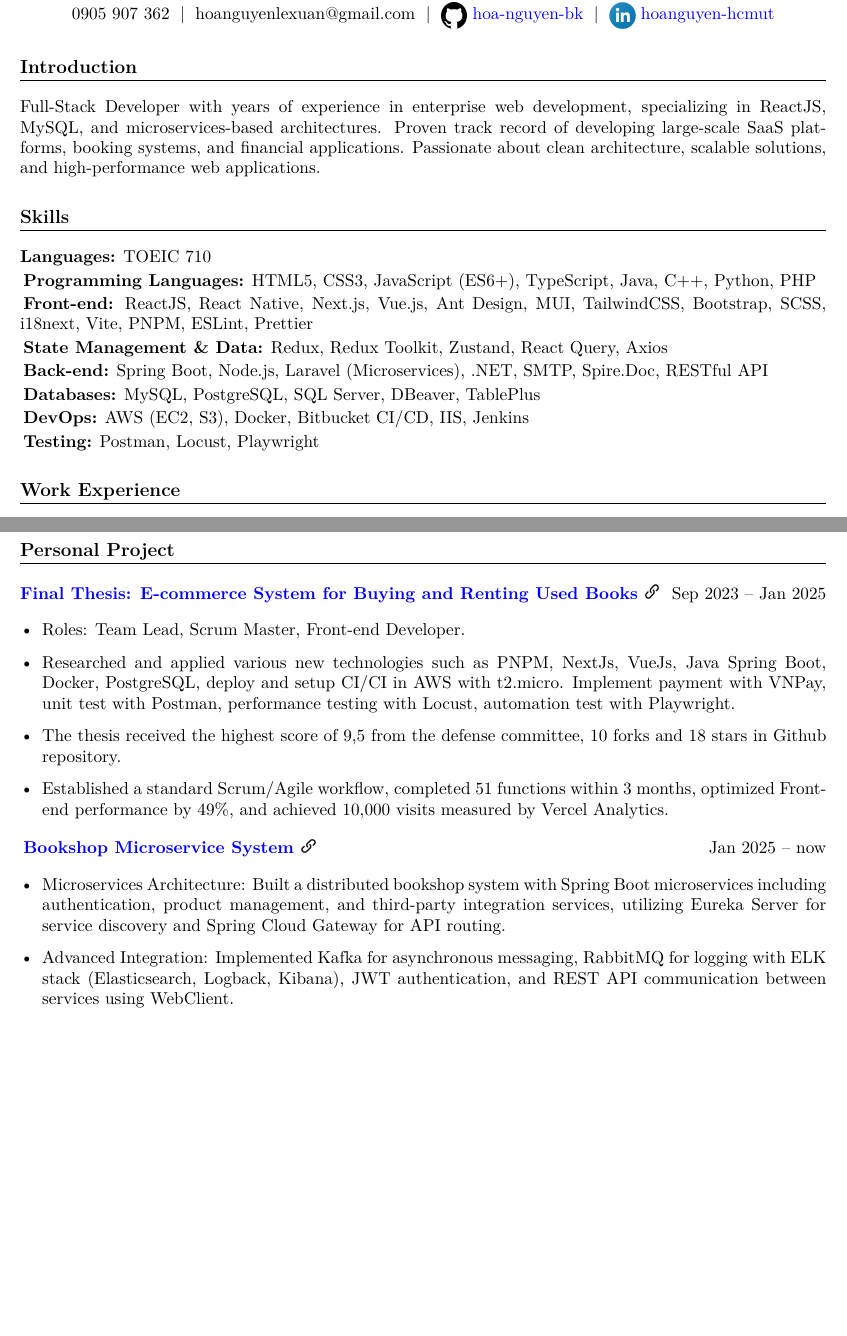
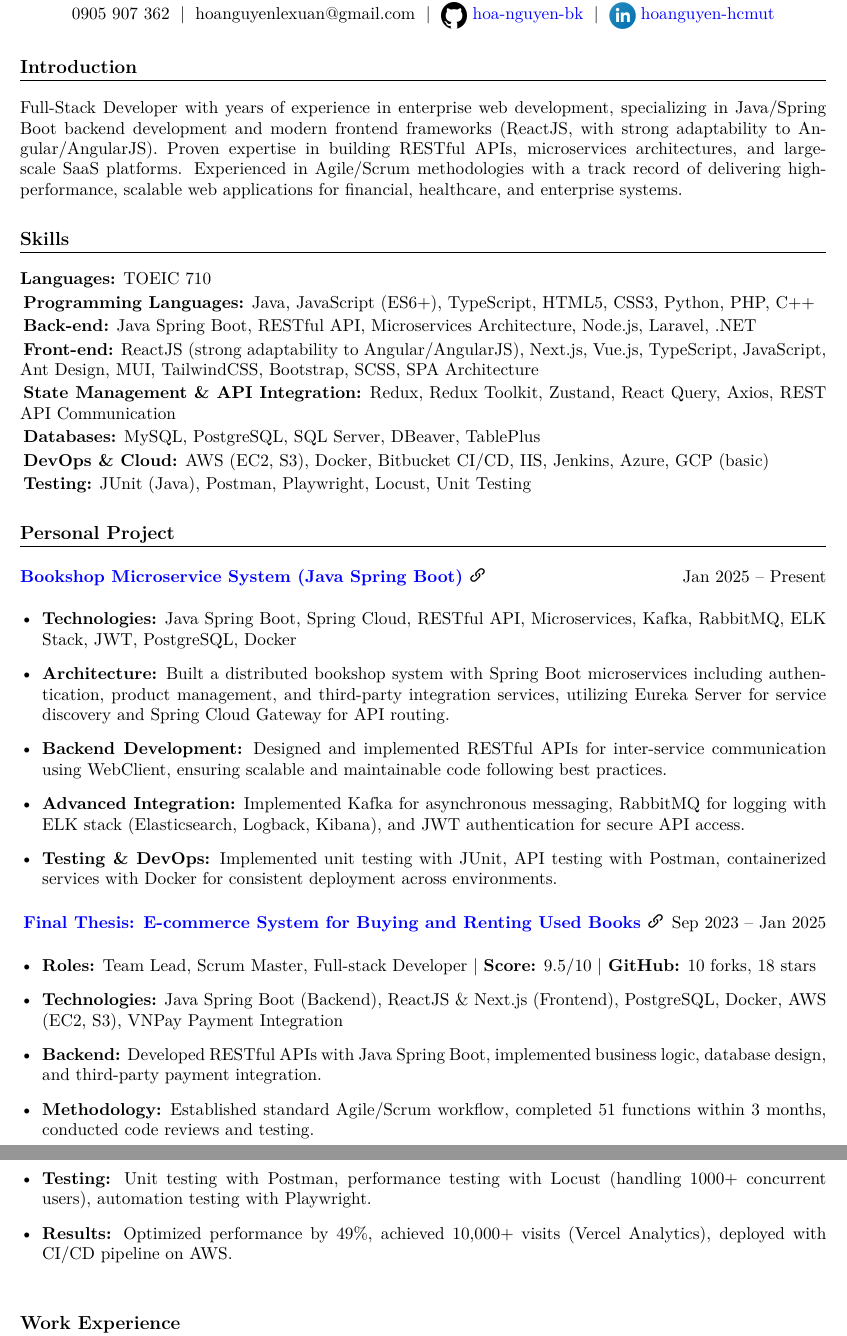
Before and after one commit to hoa-nguyen-bk/my_cv_latex, a LaTeX document (NguyenLeXuanHoa_FullstackDev.tex): two parts of pages 1 and 3 of 3 before the commit and two parts of pages 1 and 2 of 3 after it, joined at a grey line, cut so that both start at the same text, the shorter picture padded with empty space. Compiled offline with XeLaTeX.

Commit message:
Update resume content to reflect recent experience and skills enhancements

```diff
--- a/NguyenLeXuanHoa_FullstackDev.tex
+++ b/NguyenLeXuanHoa_FullstackDev.tex
@@ -48,27 +48,53 @@
 
 	% -------------------- Introduction --------------------
 	\section{Introduction}
-	Full-Stack Developer with years of experience in enterprise web development, specializing in ReactJS, MySQL, and microservices-based architectures. Proven track record of developing large-scale SaaS platforms, booking systems, and financial applications. Passionate about clean architecture, scalable solutions, and high-performance web applications.
+	Full-Stack Developer with years of experience in enterprise web development, specializing in Java/Spring Boot backend development and modern frontend frameworks (ReactJS, with strong adaptability to Angular/AngularJS). Proven expertise in building RESTful APIs, microservices architectures, and large-scale SaaS platforms. Experienced in Agile/Scrum methodologies with a track record of delivering high-performance, scalable web applications for financial, healthcare, and enterprise systems.
 
 	% -------------------- Skills --------------------
 	\section{Skills}
 
 	\textbf{Languages:} TOEIC 710
 
-	\textbf{Programming Languages:} HTML5, CSS3, JavaScript (ES6+), TypeScript, Java, C++, Python, PHP
+	\textbf{Programming Languages:} Java, JavaScript (ES6+), TypeScript, HTML5, CSS3, Python, PHP, C++
 
-	\textbf{Front-end:} ReactJS, React Native, Next.js, Vue.js, Ant Design, MUI, TailwindCSS, Bootstrap, SCSS, i18next, Vite, PNPM, ESLint, Prettier
+	\textbf{Back-end:} Java Spring Boot, RESTful API, Microservices Architecture, Node.js, Laravel, .NET
 
-	\textbf{State Management \& Data:} Redux, Redux Toolkit, Zustand, React Query, Axios
+	\textbf{Front-end:} ReactJS (strong adaptability to Angular/AngularJS), Next.js, Vue.js, TypeScript, JavaScript, Ant Design, MUI, TailwindCSS, Bootstrap, SCSS, SPA Architecture
 
-	\textbf{Back-end:} Spring Boot, Node.js, Laravel (Microservices), .NET, SMTP, Spire.Doc, RESTful API
+	\textbf{State Management \& API Integration:} Redux, Redux Toolkit, Zustand, React Query, Axios, REST API Communication
 
 	\textbf{Databases:} MySQL, PostgreSQL, SQL Server, DBeaver, TablePlus
 
-	\textbf{DevOps:} AWS (EC2, S3), Docker, Bitbucket CI/CD, IIS, Jenkins
+	\textbf{DevOps \& Cloud:} AWS (EC2, S3), Docker, Bitbucket CI/CD, IIS, Jenkins, Azure, GCP (basic)
 
-	\textbf{Testing:} Postman, Locust, Playwright
+	\textbf{Testing:} JUnit (Java), Postman, Playwright, Locust, Unit Testing
 
+% -------------------- Personal Project --------------------
+	\section{Personal Project}
+
+	\textbf{\href{https://github.com/hoa-nguyen-bk/bookshop_gateway}{Bookshop Microservice System (Java Spring Boot) \linkicon}} \hfill Jan 2025 -- Present
+
+	\begin{itemize}[leftmargin=*]
+		\item \textbf{Technologies:} Java Spring Boot, Spring Cloud, RESTful API, Microservices, Kafka, RabbitMQ, ELK Stack, JWT, PostgreSQL, Docker
+		\item \textbf{Architecture:} Built a distributed bookshop system with Spring Boot microservices including authentication, product management, and third-party integration services, utilizing Eureka Server for service discovery and Spring Cloud Gateway for API routing.
+		\item \textbf{Backend Development:} Designed and implemented RESTful APIs for inter-service communication using WebClient, ensuring scalable and maintainable code following best practices.
+		\item \textbf{Advanced Integration:} Implemented Kafka for asynchronous messaging, RabbitMQ for logging with ELK stack (Elasticsearch, Logback, Kibana), and JWT authentication for secure API access.
+		\item \textbf{Testing \& DevOps:} Implemented unit testing with JUnit, API testing with Postman, containerized services with Docker for consistent deployment across environments.
+	\end{itemize}
+
+	\vspace{\sectionspace}
+	\textbf{\href{https://github.com/hoa-nguyen-bk/the_flying_bookstore_front_end}{Final Thesis: E-commerce System for Buying and Renting Used Books \linkicon}} \hfill Sep 2023 -- Jan 2025
+
+	\begin{itemize}[leftmargin=*]
+		\item \textbf{Roles:} Team Lead, Scrum Master, Full-stack Developer | \textbf{Score:} 9.5/10 | \textbf{GitHub:} 10 forks, 18 stars
+		\item \textbf{Technologies:} Java Spring Boot (Backend), ReactJS \& Next.js (Frontend), PostgreSQL, Docker, AWS (EC2, S3), VNPay Payment Integration
+		\item \textbf{Backend:} Developed RESTful APIs with Java Spring Boot, implemented business logic, database design, and third-party payment integration.
+		\item \textbf{Methodology:} Established standard Agile/Scrum workflow, completed 51 functions within 3 months, conducted code reviews and testing.
+		\item \textbf{Testing:} Unit testing with Postman, performance testing with Locust (handling 1000+ concurrent users), automation testing with Playwright.
+		\item \textbf{Results:} Optimized performance by 49\%, achieved 10,000+ visits (Vercel Analytics), deployed with CI/CD pipeline on AWS.
+	\end{itemize}
+
+	\vspace{\sectionspace}
 
 
 	% -------------------- Work Experience --------------------
@@ -180,27 +190,6 @@
 		\end{itemize}
 	\end{itemize}
 
-	% -------------------- Personal Project --------------------
-	\section{Personal Project}
-
-	\textbf{\href{https://github.com/hoa-nguyen-bk/the_flying_bookstore_front_end}{Final Thesis: E-commerce System for Buying and Renting Used Books \linkicon}} \hfill Sep 2023 -- Jan 2025
-
-	\begin{itemize}[leftmargin=*]
-		\item Roles: Team Lead, Scrum Master, Front-end Developer.
-		\item Researched and applied various new technologies such as PNPM, NextJs, VueJs, Java Spring Boot, Docker, PostgreSQL, deploy and setup CI/CI in AWS with t2.micro. Implement payment with VNPay, unit test with Postman, performance testing with Locust, automation test with Playwright.
-		\item The thesis received the highest score of 9,5 from the defense committee, 10 forks and 18 stars in Github repository.
-		\item Established a standard Scrum/Agile workflow, completed 51 functions within 3 months, optimized Front-end performance by 49\%, and achieved 10,000 visits measured by Vercel Analytics.
-	\end{itemize}
-
-	\vspace{\sectionspace}
-	\textbf{\href{https://github.com/hoa-nguyen-bk/bookshop_gateway}{Bookshop Microservice System \linkicon}} \hfill Jan 2025 -- now
-
-	\begin{itemize}[leftmargin=*]
-		\item Microservices Architecture: Built a distributed bookshop system with Spring Boot microservices including authentication, product management, and third-party integration services, utilizing Eureka Server for service discovery and Spring Cloud Gateway for API routing.
-		\item Advanced Integration: Implemented Kafka for asynchronous messaging, RabbitMQ for logging with ELK stack (Elasticsearch, Logback, Kibana), JWT authentication, and REST API communication between services using WebClient.
-	\end{itemize}
-
-	\vspace{\sectionspace}
 
 	% -------------------- Education --------------------
 	\section{Education}
```
Also changed, not shown: NguyenLeXuanHoa_FullstackDev.pdf, NguyenLeXuanHoa_FullstackDev.tex (53 more changed lines), 2 other files.
